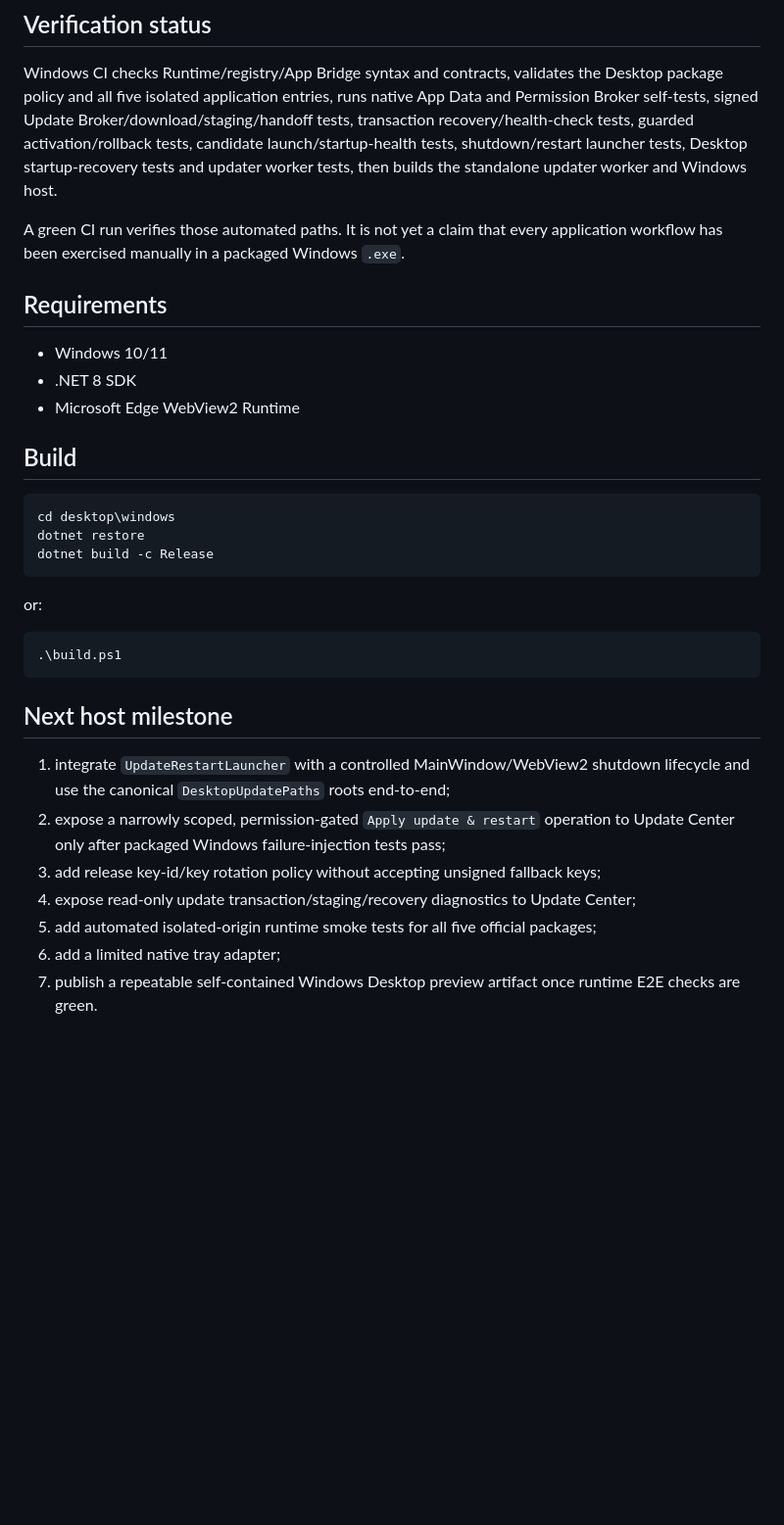
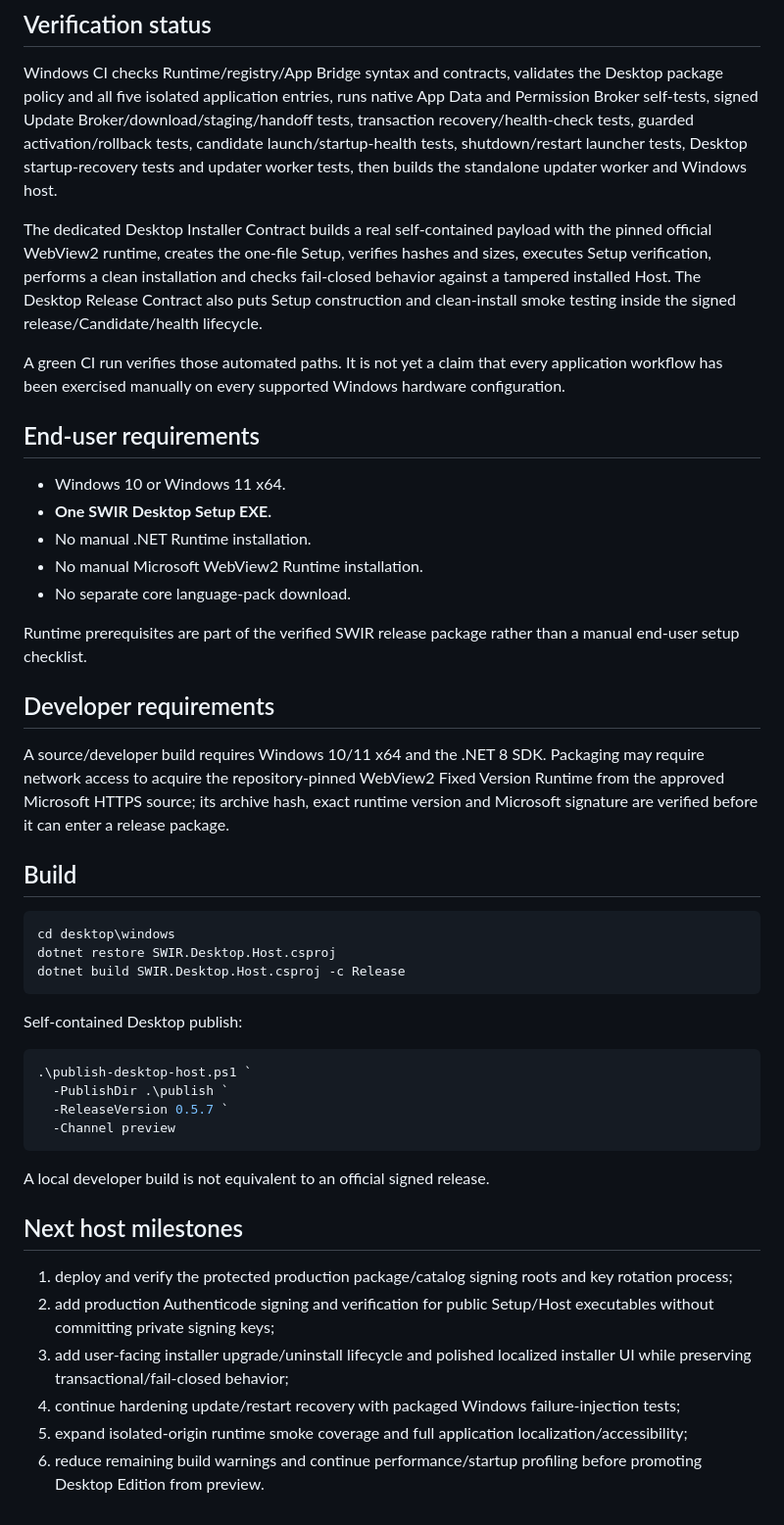
Before and after one commit to Swir/SWIR_OS, a Markdown page: desktop/windows/README.md, the part around one of its changes. Shown at 98% size. Drawn GitHub-style; blank space fills up the shorter version.

Commit message:
Document self-contained Desktop 0.5.7 setup

````diff
--- a/desktop/windows/README.md
+++ b/desktop/windows/README.md
@@ -145,34 +173,48 @@ await SwirRuntime.appData.info(packageId);
 
 Windows CI checks Runtime/registry/App Bridge syntax and contracts, validates the Desktop package policy and all five isolated application entries, runs native App Data and Permission Broker self-tests, signed Update Broker/download/staging/handoff tests, transaction recovery/health-check tests, guarded activation/rollback tests, candidate launch/startup-health tests, shutdown/restart launcher tests, Desktop startup-recovery tests and updater worker tests, then builds the standalone updater worker and Windows host.
 
-A green CI run verifies those automated paths. It is not yet a claim that every application workflow has been exercised manually in a packaged Windows `.exe`.
+The dedicated Desktop Installer Contract builds a real self-contained payload with the pinned official WebView2 runtime, creates the one-file Setup, verifies hashes and sizes, executes Setup verification, performs a clean installation and checks fail-closed behavior against a tampered installed Host. The Desktop Release Contract also puts Setup construction and clean-install smoke testing inside the signed release/Candidate/health lifecycle.
 
-## Requirements
+A green CI run verifies those automated paths. It is not yet a claim that every application workflow has been exercised manually on every supported Windows hardware configuration.
 
-- Windows 10/11
-- .NET 8 SDK
-- Microsoft Edge WebView2 Runtime
+## End-user requirements
+
+- Windows 10 or Windows 11 x64.
+- **One SWIR Desktop Setup EXE.**
+- No manual .NET Runtime installation.
+- No manual Microsoft WebView2 Runtime installation.
+- No separate core language-pack download.
+
+Runtime prerequisites are part of the verified SWIR release package rather than a manual end-user setup checklist.
+
+## Developer requirements
+
+A source/developer build requires Windows 10/11 x64 and the .NET 8 SDK. Packaging may require network access to acquire the repository-pinned WebView2 Fixed Version Runtime from the approved Microsoft HTTPS source; its archive hash, exact runtime version and Microsoft signature are verified before it can enter a release package.
 
 ## Build
 
 ```powershell
 cd desktop\windows
-dotnet restore
-dotnet build -c Release
+dotnet restore SWIR.Desktop.Host.csproj
+dotnet build SWIR.Desktop.Host.csproj -c Release
 ```
 
-or:
+Self-contained Desktop publish:
 
 ```powershell
-.\build.ps1
+.\publish-desktop-host.ps1 `
+  -PublishDir .\publish `
+  -ReleaseVersion 0.5.7 `
+  -Channel preview
 ```
 
-## Next host milestone
+A local developer build is not equivalent to an official signed release.
 
-1. integrate `UpdateRestartLauncher` with a controlled MainWindow/WebView2 shutdown lifecycle and use the canonical `DesktopUpdatePaths` roots end-to-end;
-2. expose a narrowly scoped, permission-gated `Apply update & restart` operation to Update Center only after packaged Windows failure-injection tests pass;
-3. add release key-id/key rotation policy without accepting unsigned fallback keys;
-4. expose read-only update transaction/staging/recovery diagnostics to Update Center;
-5. add automated isolated-origin runtime smoke tests for all five official packages;
-6. add a limited native tray adapter;
-7. publish a repeatable self-contained Windows Desktop preview artifact once runtime E2E checks are green.
+## Next host milestones
+
+1. deploy and verify the protected production package/catalog signing roots and key rotation process;
+2. add production Authenticode signing and verification for public Setup/Host executables without committing private signing keys;
+3. add user-facing installer upgrade/uninstall lifecycle and polished localized installer UI while preserving transactional/fail-closed behavior;
+4. continue hardening update/restart recovery with packaged Windows failure-injection tests;
+5. expand isolated-origin runtime smoke coverage and full application localization/accessibility;
+6. reduce remaining build warnings and continue performance/startup profiling before promoting Desktop Edition from preview.
````
Also changed, not shown: other parts of desktop/windows/README.md (+33 -5 lines).
